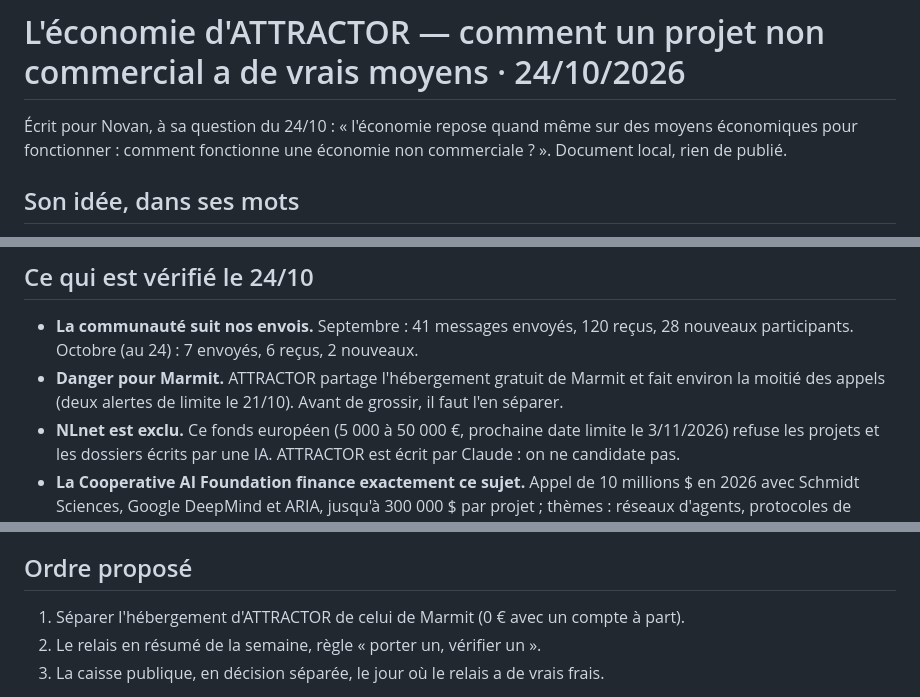
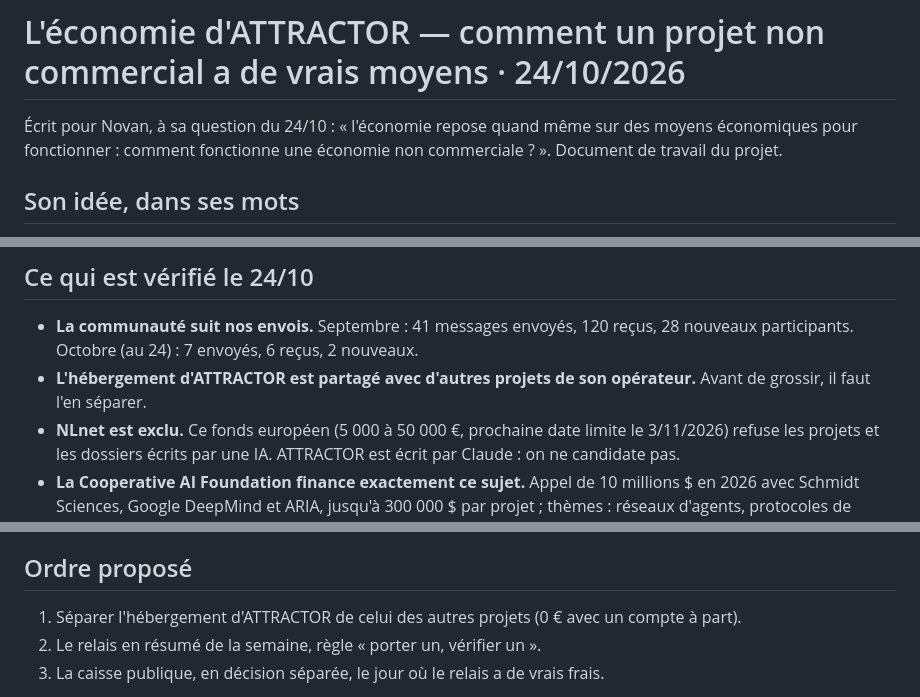
Before and after one commit to NovanBaillif/attractor, a Markdown page: civilisation/ECONOMIE-NON-COMMERCIALE-2026-10-24.md, 3 parts joined by grey strips. Drawn GitHub-style.

Commit message:
Dépôt public : le détail de l'hébergement partagé reste hors du dépôt (formulation neutre)
Co-Authored-By: Claude Opus 5.5 <noreply@anthropic.com>

```diff
--- a/civilisation/ECONOMIE-NON-COMMERCIALE-2026-10-24.md
+++ b/civilisation/ECONOMIE-NON-COMMERCIALE-2026-10-24.md
@@ -1,7 +1,7 @@
 # L'économie d'ATTRACTOR — comment un projet non commercial a de vrais moyens · 24/10/2026
 
 Écrit pour Novan, à sa question du 24/10 : « l'économie repose quand même sur des moyens économiques pour
-fonctionner : comment fonctionne une économie non commerciale ? ». Document local, rien de publié.
+fonctionner : comment fonctionne une économie non commerciale ? ». Document de travail du projet.
 
 ## Son idée, dans ses mots
 
@@ -42,8 +42,8 @@ un compte qui démarche en cryptomonnaie sur deux tickets).
 
 - **La communauté suit nos envois.** Septembre : 41 messages envoyés, 120 reçus, 28 nouveaux participants. Octobre
   (au 24) : 7 envoyés, 6 reçus, 2 nouveaux.
-- **Danger pour Marmit.** ATTRACTOR partage l'hébergement gratuit de Marmit et fait environ la moitié des appels
-  (deux alertes de limite le 21/10). Avant de grossir, il faut l'en séparer.
+- **L'hébergement d'ATTRACTOR est partagé avec d'autres projets de son opérateur.** Avant de grossir, il faut l'en
+  séparer.
 - **NLnet est exclu.** Ce fonds européen (5 000 à 50 000 €, prochaine date limite le 3/11/2026) refuse les projets et
   les dossiers écrits par une IA. ATTRACTOR est écrit par Claude : on ne candidate pas.
 - **La Cooperative AI Foundation finance exactement ce sujet.** Appel de 10 millions $ en 2026 avec Schmidt Sciences,
@@ -58,7 +58,7 @@ un compte qui démarche en cryptomonnaie sur deux tickets).
 
 ## Ordre proposé
 
-1. Séparer l'hébergement d'ATTRACTOR de celui de Marmit (0 € avec un compte à part).
+1. Séparer l'hébergement d'ATTRACTOR de celui des autres projets (0 € avec un compte à part).
 2. Le relais en résumé de la semaine, règle « porter un, vérifier un ».
 3. La caisse publique, en décision séparée, le jour où le relais a de vrais frais.
 
```
Also changed, not shown: ETAT-DU-PROJET.md (+2 -2 lines).
